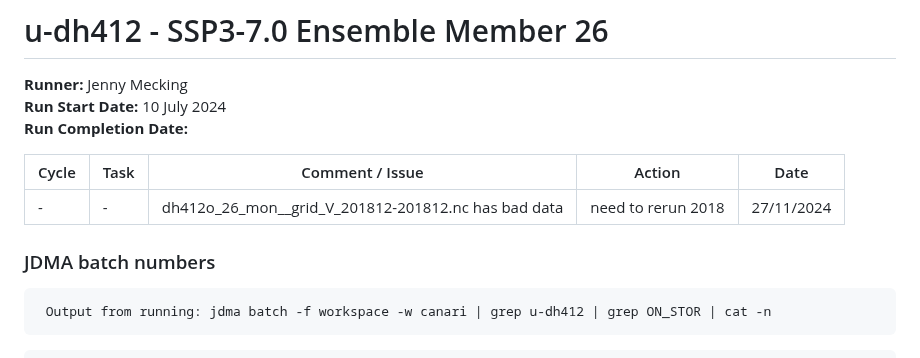
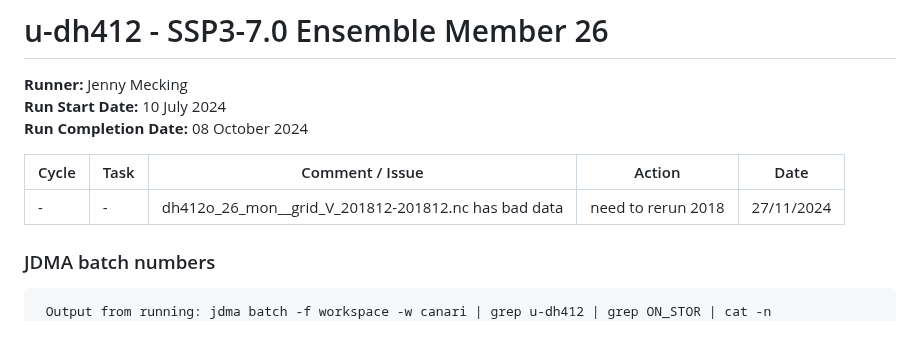
Before and after one commit to NCAS-CMS/canari, a Markdown page: docs/ssp370/26-dh412.md, the part around one of its changes. GitHub-like rendering; blank space fills up the shorter version.

````diff
--- a/docs/ssp370/26-dh412.md
+++ b/docs/ssp370/26-dh412.md
@@ -2,7 +2,7 @@
 
 **Runner:** Jenny Mecking
 **Run Start Date:**  10 July 2024
-**Run Completion Date:**
+**Run Completion Date:** 08 October 2024
 
 | Cycle | Task | Comment / Issue | Action | Date |
 | ---   | ---  | ---             | ---    | ---  |
@@ -11,7 +11,6 @@
 ### JDMA batch numbers
 ```
  Output from running: jdma batch -f workspace -w canari | grep u-dh412 | grep ON_STOR | cat -n
-```
      1	   25583 jmecking001      canari           u-dh412/20150101 elastictape      2024-07-11 15:31  ON_STORAGE
      2	   25586 jmecking001      canari           u-dh412/20150401 elastictape      2024-07-11 15:36  ON_STORAGE
      3	   25588 jmecking001      canari           u-dh412/20150701 elastictape      2024-07-11 15:41  ON_STORAGE
````
Also changed, not shown: other parts of docs/ssp370/26-dh412.md (+1 -0 lines).
